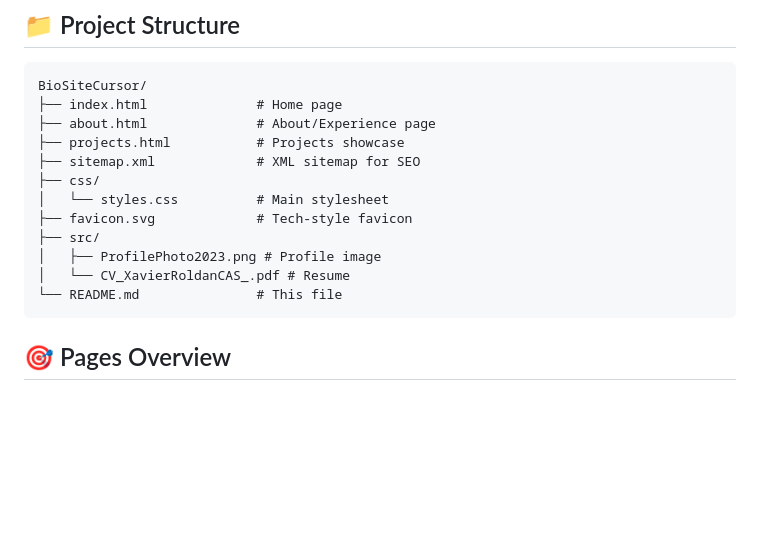
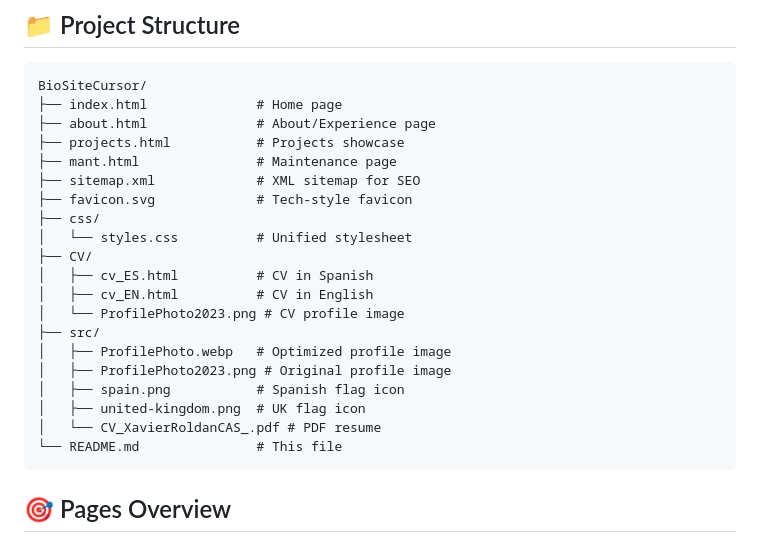
Before and after one commit to xavieroldan/BioSiteCursor, a Markdown page: README.md, the part around the change. GitHub-like rendering; blank space fills up the shorter version.

Commit message:
feat: update README project structure - reflect current file organization with CV folder and new assets

````diff
--- a/README.md
+++ b/README.md
@@ -44,13 +44,21 @@ BioSiteCursor/
 ├── index.html              # Home page
 ├── about.html              # About/Experience page
 ├── projects.html           # Projects showcase
+├── mant.html               # Maintenance page
 ├── sitemap.xml             # XML sitemap for SEO
+├── favicon.svg             # Tech-style favicon
 ├── css/
-│   └── styles.css          # Main stylesheet
-├── favicon.svg             # Tech-style favicon
+│   └── styles.css          # Unified stylesheet
+├── CV/
+│   ├── cv_ES.html          # CV in Spanish
+│   ├── cv_EN.html          # CV in English
+│   └── ProfilePhoto2023.png # CV profile image
 ├── src/
-│   ├── ProfilePhoto2023.png # Profile image
-│   └── CV_XavierRoldanCAS_.pdf # Resume
+│   ├── ProfilePhoto.webp   # Optimized profile image
+│   ├── ProfilePhoto2023.png # Original profile image
+│   ├── spain.png           # Spanish flag icon
+│   ├── united-kingdom.png  # UK flag icon
+│   └── CV_XavierRoldanCAS_.pdf # PDF resume
 └── README.md               # This file
 ```
 
````
